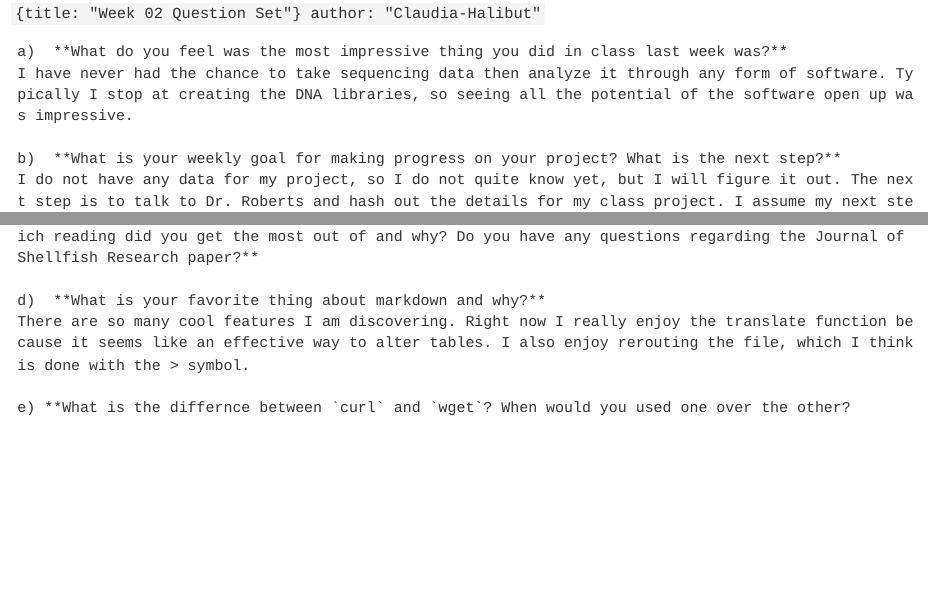
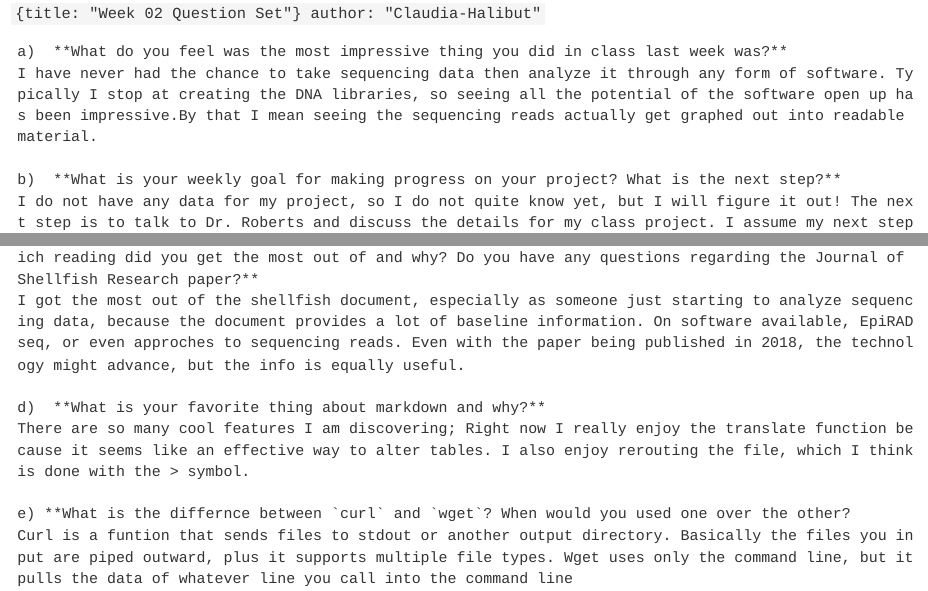
Before and after one commit to course-fish546-2025/Claudia-Halibut, a Quarto document (homework/week 02 question set.qmd): the page in a window 1100 px wide, from its top, and a second part further down, joined at a grey line. Rendered offline with R 4.5, knitr and Pandoc in place of Quarto, with nearby package versions.

Commit message:
Finished week 2 question set

````diff
--- a/homework/week 02 question set.qmd
+++ b/homework/week 02 question set.qmd
@@ -3,15 +3,17 @@ author: "Claudia-Halibut"
 ```
 ```{}
 a)  **What do you feel was the most impressive thing you did in class last week was?**
-I have never had the chance to take sequencing data then analyze it through any form of software. Typically I stop at creating the DNA libraries, so seeing all the potential of the software open up was impressive.
+I have never had the chance to take sequencing data then analyze it through any form of software. Typically I stop at creating the DNA libraries, so seeing all the potential of the software open up has been impressive.By that I mean seeing the sequencing reads actually get graphed out into readable material.
 
 b)  **What is your weekly goal for making progress on your project? What is the next step?**
-I do not have any data for my project, so I do not quite know yet, but I will figure it out. The next step is to talk to Dr. Roberts and hash out the details for my class project. I assume my next steps would be familiarizing myself with whatever data I do recieve.
+I do not have any data for my project, so I do not quite know yet, but I will figure it out! The next step is to talk to Dr. Roberts and discuss the details for my class project. I assume my next steps would be familiarizing myself with whatever data I do recieve.
 
 c)  **There were two readings this week not from the textbook, meant for two different audiences. Which reading did you get the most out of and why? Do you have any questions regarding the Journal of Shellfish Research paper?**
+I got the most out of the shellfish document, especially as someone just starting to analyze sequencing data, because the document provides a lot of baseline information. On software available, EpiRADseq, or even approches to sequencing reads. Even with the paper being published in 2018, the technology might advance, but the info is equally useful.
 
 d)  **What is your favorite thing about markdown and why?**
-There are so many cool features I am discovering. Right now I really enjoy the translate function because it seems like an effective way to alter tables. I also enjoy rerouting the file, which I think is done with the > symbol.
+There are so many cool features I am discovering; Right now I really enjoy the translate function because it seems like an effective way to alter tables. I also enjoy rerouting the file, which I think is done with the > symbol.
 
 e) **What is the differnce between `curl` and `wget`? When would you used one over the other?
+Curl is a funtion that sends files to stdout or another output directory. Basically the files you input are piped outward, plus it supports multiple file types. Wget uses only the command line, but it pulls the data of whatever line you call into the command line
 ```
````
